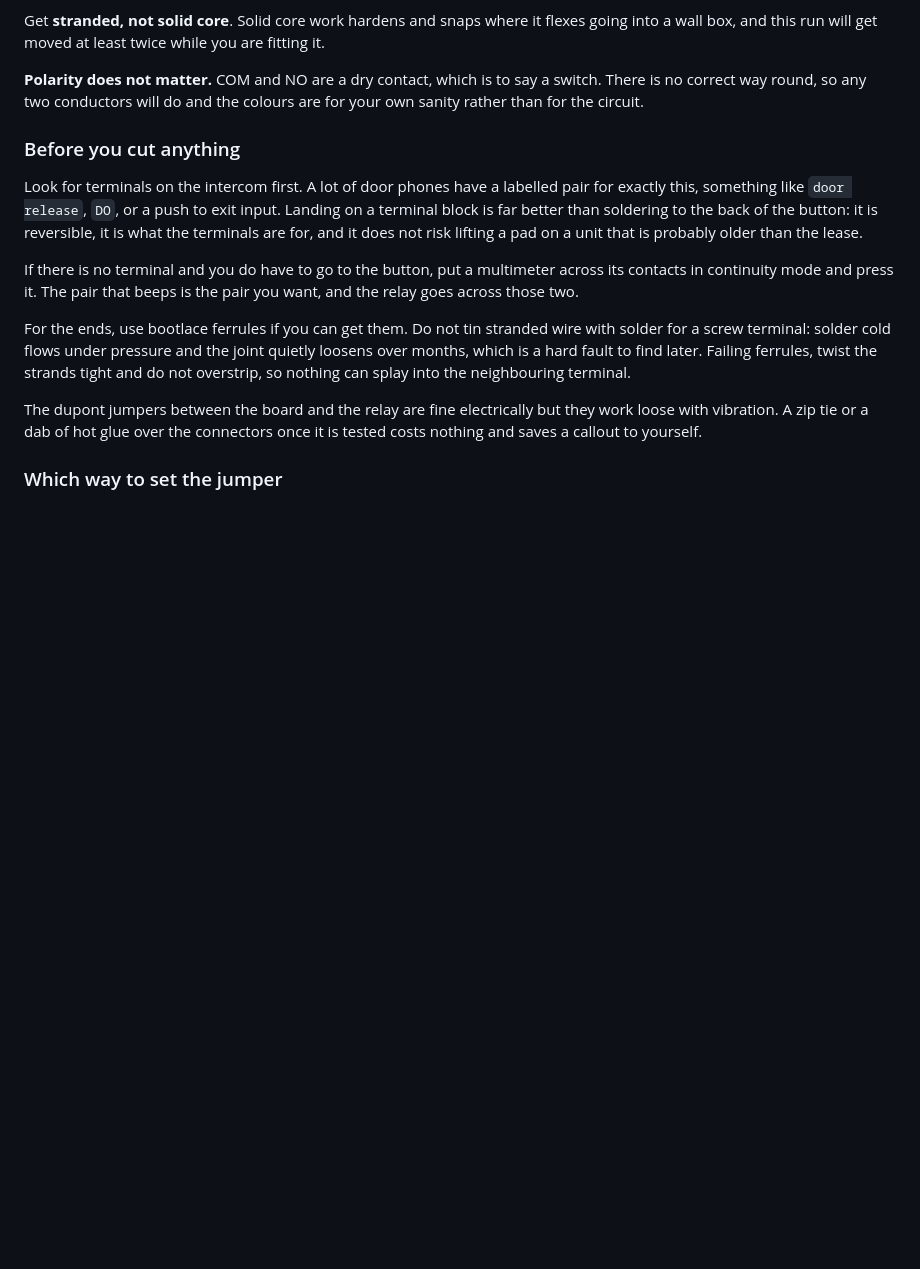
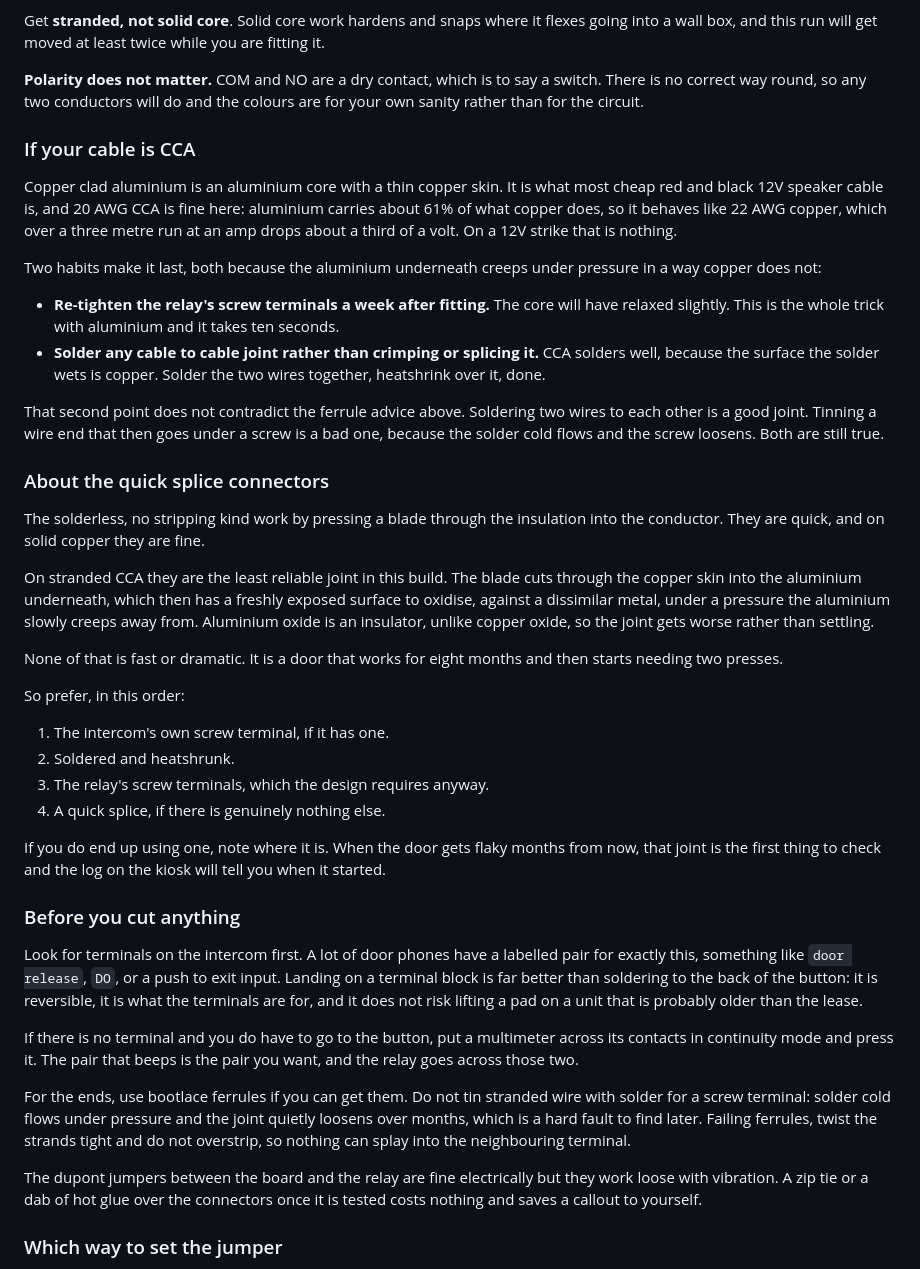
Before and after one commit to gaspar0santiago/HomeControll, a Markdown page: door-opener/README.md, the part around the change. Drawn GitHub-style; blank space fills up the shorter version.

Commit message:
Note how CCA cable and quick splice connectors behave in this build
The cable that turned up is 20 AWG copper clad aluminium and the connectors
are the solderless insulation displacement kind, so the wire section now
covers both rather than only the solid copper it originally assumed.

20 AWG CCA is fine here. Aluminium carries about 61% of what copper does,
so it behaves like 22 AWG copper, which over three metres at an amp drops
about a third of a volt. What matters is that the aluminium core creeps
under pressure, so the README now says to re-tighten the relay's screw
terminals a week after fitting, and to solder cable to cable joints rather
than splice them. CCA solders well because the surface the solder wets is
copper.

The quick splices are the weak link and are now called out as such. Their
blade cuts through the copper skin into the aluminium, leaving a fresh
surface to oxidise against a dissimilar metal under a pressure the
aluminium creeps away from, and aluminium oxide is an insulator rather than
a semiconductor like copper oxide, so the joint degrades instead of
settling. The failure is not dramatic: it is a door that works for eight
months and then wants two presses. There is now a preference order ending
with quick splices as the last resort, and a note to record where one is
used, since the kiosk's event log will date the onset.

Also clarified something that reads like a contradiction otherwise:
soldering two wires to each other is a good joint, tinning a wire end that
then goes under a screw is a bad one.

Co-Authored-By: Claude Opus 5 <noreply@anthropic.com>
Claude-Session: https://claude.ai/code/session_01LkJVMfrat26cCEYZ8H9kFC

```diff
--- a/door-opener/README.md
+++ b/door-opener/README.md
@@ -143,6 +143,56 @@ while you are fitting it.
 **Polarity does not matter.** COM and NO are a dry contact, which is to say
 a switch. There is no correct way round, so any two conductors will do and
 the colours are for your own sanity rather than for the circuit.
+
+### If your cable is CCA
+
+Copper clad aluminium is an aluminium core with a thin copper skin. It is
+what most cheap red and black 12V speaker cable is, and 20 AWG CCA is fine
+here: aluminium carries about 61% of what copper does, so it behaves like
+22 AWG copper, which over a three metre run at an amp drops about a third
+of a volt. On a 12V strike that is nothing.
+
+Two habits make it last, both because the aluminium underneath creeps under
+pressure in a way copper does not:
+
+- **Re-tighten the relay's screw terminals a week after fitting.** The core
+  will have relaxed slightly. This is the whole trick with aluminium and it
+  takes ten seconds.
+- **Solder any cable to cable joint rather than crimping or splicing it.**
+  CCA solders well, because the surface the solder wets is copper. Solder
+  the two wires together, heatshrink over it, done.
+
+That second point does not contradict the ferrule advice above. Soldering
+two wires to each other is a good joint. Tinning a wire end that then goes
+under a screw is a bad one, because the solder cold flows and the screw
+loosens. Both are still true.
+
+### About the quick splice connectors
+
+The solderless, no stripping kind work by pressing a blade through the
+insulation into the conductor. They are quick, and on solid copper they are
+fine.
+
+On stranded CCA they are the least reliable joint in this build. The blade
+cuts through the copper skin into the aluminium underneath, which then has
+a freshly exposed surface to oxidise, against a dissimilar metal, under a
+pressure the aluminium slowly creeps away from. Aluminium oxide is an
+insulator, unlike copper oxide, so the joint gets worse rather than
+settling.
+
+None of that is fast or dramatic. It is a door that works for eight months
+and then starts needing two presses.
+
+So prefer, in this order:
+
+1. The intercom's own screw terminal, if it has one.
+2. Soldered and heatshrunk.
+3. The relay's screw terminals, which the design requires anyway.
+4. A quick splice, if there is genuinely nothing else.
+
+If you do end up using one, note where it is. When the door gets flaky
+months from now, that joint is the first thing to check and the log on the
+kiosk will tell you when it started.
 
 ### Before you cut anything
 
```
